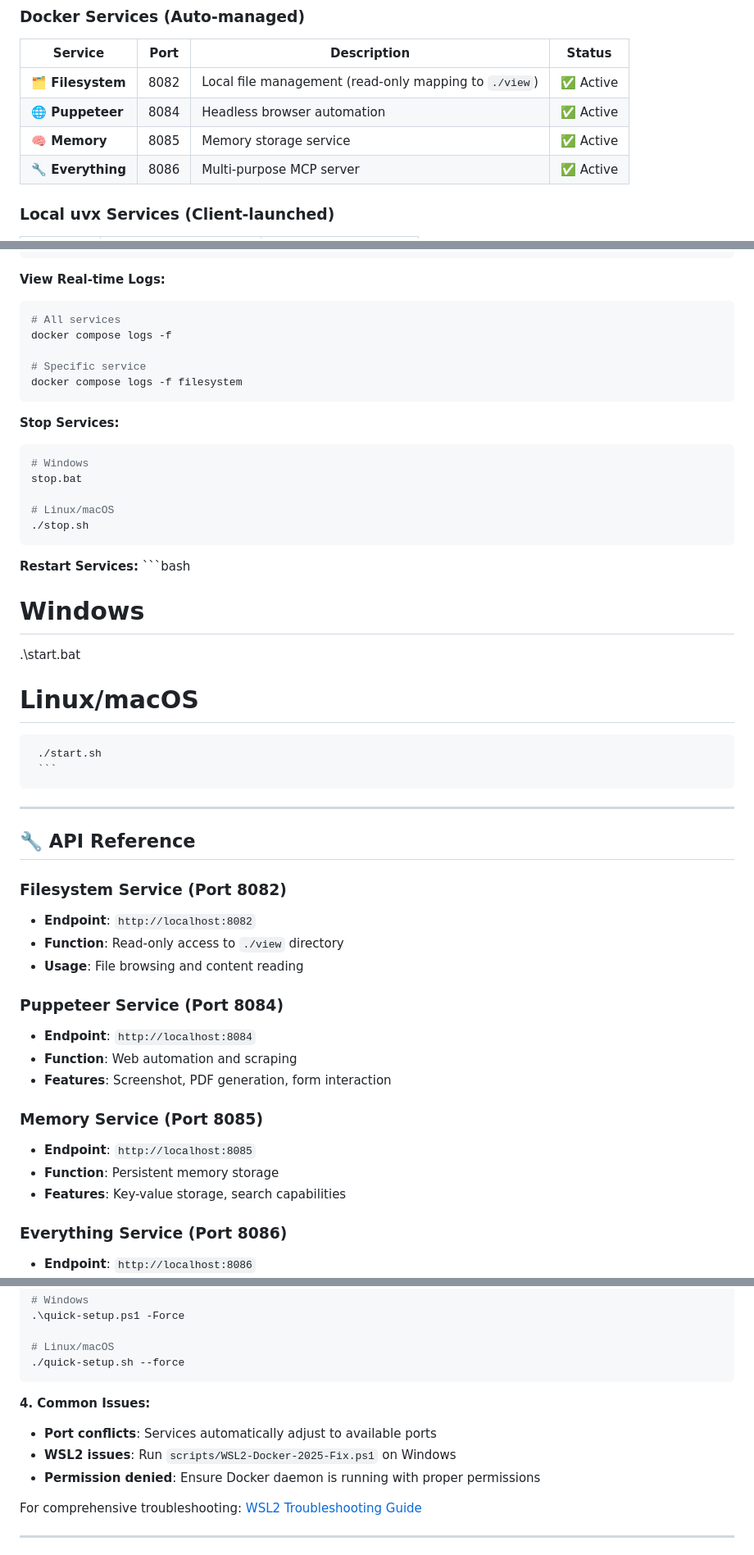
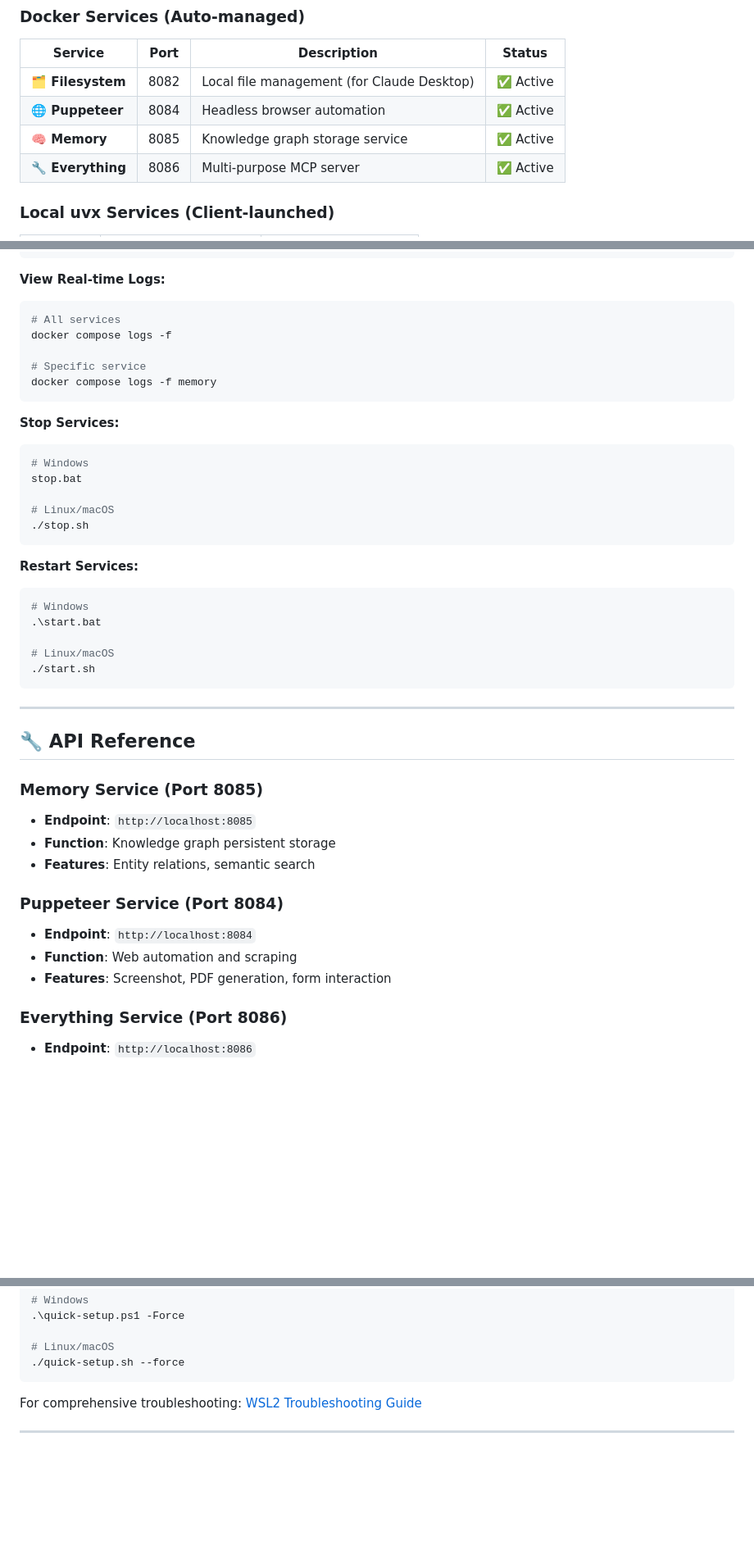
Before and after one commit to angelor888/easy-mcp, a Markdown page: README.md, 3 parts joined by grey strips. Shown at 82% size. Drawn GitHub-style; blank space fills up the shorter version.

````diff
--- a/README.md
+++ b/README.md
@@ -199,9 +157,9 @@ If you need manual control or forced reinstallation:
 ### Docker Services (Auto-managed)
 | Service | Port | Description | Status |
 |---------|------|-------------|--------|
-| **🗂️ Filesystem** | 8082 | Local file management (read-only mapping to `./view`) | ✅ Active |
+| **🗂️ Filesystem** | 8082 | Local file management (for Claude Desktop) | ✅ Active |
 | **🌐 Puppeteer** | 8084 | Headless browser automation | ✅ Active |
-| **🧠 Memory** | 8085 | Memory storage service | ✅ Active |
+| **🧠 Memory** | 8085 | Knowledge graph storage service | ✅ Active |
 | **🔧 Everything** | 8086 | Multi-purpose MCP server | ✅ Active |
 
 ### Local uvx Services (Client-launched)
@@ -252,7 +210,7 @@ docker compose ps
 docker compose logs -f
 
 # Specific service
-docker compose logs -f filesystem
+docker compose logs -f memory
 ```
 
 **Stop Services:**
@@ -265,32 +223,27 @@ stop.bat
 ```
 
 **Restart Services:**
-     ```bash
+```bash
 # Windows
 .\start.bat
 
 # Linux/macOS
-     ./start.sh
-     ```
+./start.sh
+```
 
 ---
 
 ## 🔧 API Reference
 
-### Filesystem Service (Port 8082)
-- **Endpoint**: `http://localhost:8082`
-- **Function**: Read-only access to `./view` directory
-- **Usage**: File browsing and content reading
+### Memory Service (Port 8085)
+- **Endpoint**: `http://localhost:8085`
+- **Function**: Knowledge graph persistent storage
+- **Features**: Entity relations, semantic search
 
 ### Puppeteer Service (Port 8084)
 - **Endpoint**: `http://localhost:8084`
 - **Function**: Web automation and scraping
 - **Features**: Screenshot, PDF generation, form interaction
-
-### Memory Service (Port 8085)
-- **Endpoint**: `http://localhost:8085`
-- **Function**: Persistent memory storage
-- **Features**: Key-value storage, search capabilities
 
 ### Everything Service (Port 8086)
 - **Endpoint**: `http://localhost:8086`
@@ -329,11 +282,6 @@ docker compose logs <service_name>
 # Linux/macOS
 ./quick-setup.sh --force
 ```
-
-**4. Common Issues:**
-- **Port conflicts**: Services automatically adjust to available ports
-- **WSL2 issues**: Run `scripts/WSL2-Docker-2025-Fix.ps1` on Windows
-- **Permission denied**: Ensure Docker daemon is running with proper permissions
 
 For comprehensive troubleshooting: [WSL2 Troubleshooting Guide](docs/WSL-Docker-修復指南.md)
 
````
Also changed, not shown: other parts of README.md (+91 -134 lines), README.zh-TW.md (+98 -77 lines).
